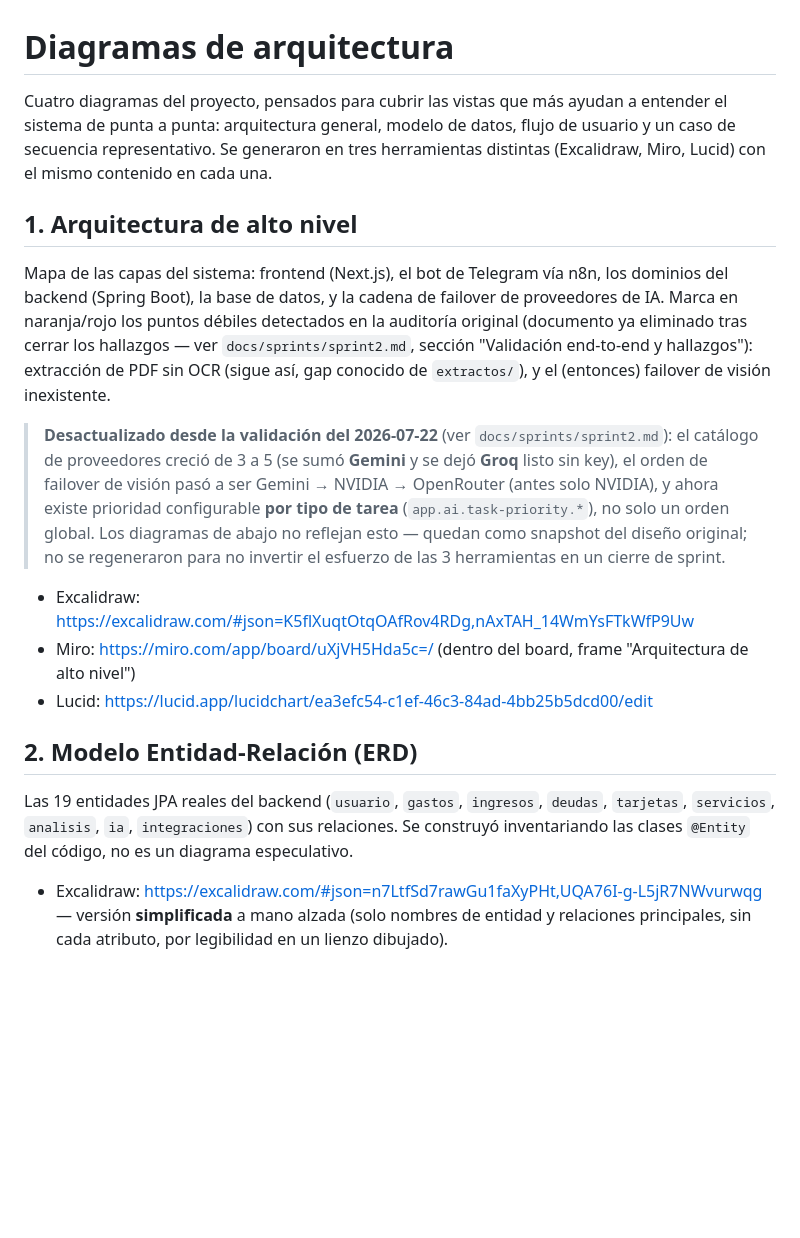
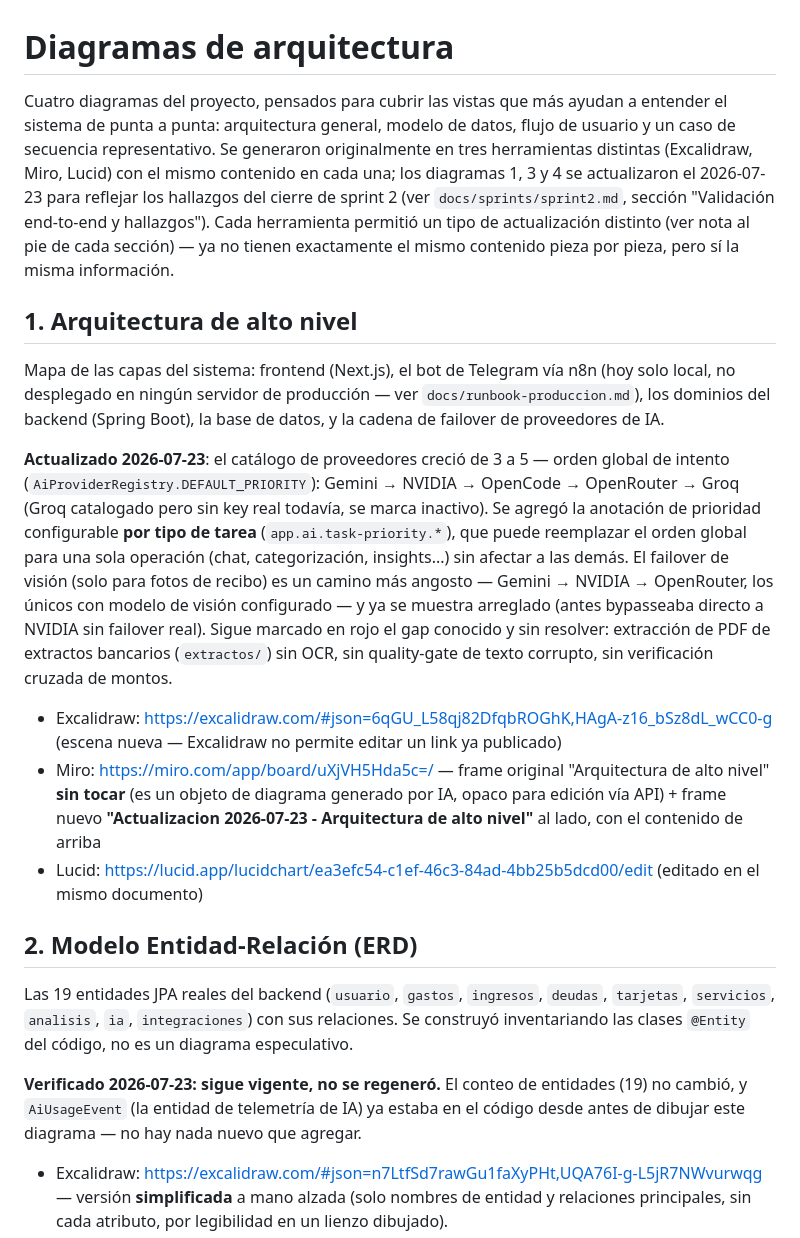
Before and after one commit to Jhon-Quiceno/FinSmart, a Markdown page: docs/diagramas.md, the part around one of its changes. Rendered like a GitHub page; blank space fills up the shorter version.

```diff
--- a/docs/diagramas.md
+++ b/docs/diagramas.md
@@ -1,20 +1,22 @@
 # Diagramas de arquitectura
 
-Cuatro diagramas del proyecto, pensados para cubrir las vistas que más ayudan a entender el sistema de punta a punta: arquitectura general, modelo de datos, flujo de usuario y un caso de secuencia representativo. Se generaron en tres herramientas distintas (Excalidraw, Miro, Lucid) con el mismo contenido en cada una.
+Cuatro diagramas del proyecto, pensados para cubrir las vistas que más ayudan a entender el sistema de punta a punta: arquitectura general, modelo de datos, flujo de usuario y un caso de secuencia representativo. Se generaron originalmente en tres herramientas distintas (Excalidraw, Miro, Lucid) con el mismo contenido en cada una; los diagramas 1, 3 y 4 se actualizaron el 2026-07-23 para reflejar los hallazgos del cierre de sprint 2 (ver `docs/sprints/sprint2.md`, sección "Validación end-to-end y hallazgos"). Cada herramienta permitió un tipo de actualización distinto (ver nota al pie de cada sección) — ya no tienen exactamente el mismo contenido pieza por pieza, pero sí la misma información.
 
 ## 1. Arquitectura de alto nivel
 
-Mapa de las capas del sistema: frontend (Next.js), el bot de Telegram vía n8n, los dominios del backend (Spring Boot), la base de datos, y la cadena de failover de proveedores de IA. Marca en naranja/rojo los puntos débiles detectados en la auditoría original (documento ya eliminado tras cerrar los hallazgos — ver `docs/sprints/sprint2.md`, sección "Validación end-to-end y hallazgos"): extracción de PDF sin OCR (sigue así, gap conocido de `extractos/`), y el (entonces) failover de visión inexistente.
+Mapa de las capas del sistema: frontend (Next.js), el bot de Telegram vía n8n (hoy solo local, no desplegado en ningún servidor de producción — ver `docs/runbook-produccion.md`), los dominios del backend (Spring Boot), la base de datos, y la cadena de failover de proveedores de IA.
 
-> **Desactualizado desde la validación del 2026-07-22** (ver `docs/sprints/sprint2.md`): el catálogo de proveedores creció de 3 a 5 (se sumó **Gemini** y se dejó **Groq** listo sin key), el orden de failover de visión pasó a ser Gemini → NVIDIA → OpenRouter (antes solo NVIDIA), y ahora existe prioridad configurable **por tipo de tarea** (`app.ai.task-priority.*`), no solo un orden global. Los diagramas de abajo no reflejan esto — quedan como snapshot del diseño original; no se regeneraron para no invertir el esfuerzo de las 3 herramientas en un cierre de sprint.
+**Actualizado 2026-07-23**: el catálogo de proveedores creció de 3 a 5 — orden global de intento (`AiProviderRegistry.DEFAULT_PRIORITY`): Gemini → NVIDIA → OpenCode → OpenRouter → Groq (Groq catalogado pero sin key real todavía, se marca inactivo). Se agregó la anotación de prioridad configurable **por tipo de tarea** (`app.ai.task-priority.*`), que puede reemplazar el orden global para una sola operación (chat, categorización, insights...) sin afectar a las demás. El failover de visión (solo para fotos de recibo) es un camino más angosto — Gemini → NVIDIA → OpenRouter, los únicos con modelo de visión configurado — y ya se muestra arreglado (antes bypasseaba directo a NVIDIA sin failover real). Sigue marcado en rojo el gap conocido y sin resolver: extracción de PDF de extractos bancarios (`extractos/`) sin OCR, sin quality-gate de texto corrupto, sin verificación cruzada de montos.
 
-- Excalidraw: https://excalidraw.com/#json=K5flXuqtOtqOAfRov4RDg,nAxTAH_14WmYsFTkWfP9Uw
-- Miro: https://miro.com/app/board/uXjVH5Hda5c=/ (dentro del board, frame "Arquitectura de alto nivel")
-- Lucid: https://lucid.app/lucidchart/ea3efc54-c1ef-46c3-84ad-4bb25b5dcd00/edit
+- Excalidraw: https://excalidraw.com/#json=6qGU_L58qj82DfqbROGhK,HAgA-z16_bSz8dL_wCC0-g (escena nueva — Excalidraw no permite editar un link ya publicado)
+- Miro: https://miro.com/app/board/uXjVH5Hda5c=/ — frame original "Arquitectura de alto nivel" **sin tocar** (es un objeto de diagrama generado por IA, opaco para edición vía API) + frame nuevo **"Actualizacion 2026-07-23 - Arquitectura de alto nivel"** al lado, con el contenido de arriba
+- Lucid: https://lucid.app/lucidchart/ea3efc54-c1ef-46c3-84ad-4bb25b5dcd00/edit (editado en el mismo documento)
 
 ## 2. Modelo Entidad-Relación (ERD)
 
 Las 19 entidades JPA reales del backend (`usuario`, `gastos`, `ingresos`, `deudas`, `tarjetas`, `servicios`, `analisis`, `ia`, `integraciones`) con sus relaciones. Se construyó inventariando las clases `@Entity` del código, no es un diagrama especulativo.
+
+**Verificado 2026-07-23: sigue vigente, no se regeneró.** El conteo de entidades (19) no cambió, y `AiUsageEvent` (la entidad de telemetría de IA) ya estaba en el código desde antes de dibujar este diagrama — no hay nada nuevo que agregar.
 
 - Excalidraw: https://excalidraw.com/#json=n7LtfSd7rawGu1faXyPHt,UQA76I-g-L5jR7NWvurwqg — versión **simplificada** a mano alzada (solo nombres de entidad y relaciones principales, sin cada atributo, por legibilidad en un lienzo dibujado).
 - Miro: https://miro.com/app/board/uXjVH5Hda5c=/ (frame "Modelo Entidad-Relación")
```
Also changed, not shown: other parts of docs/diagramas.md (+11 -7 lines).
